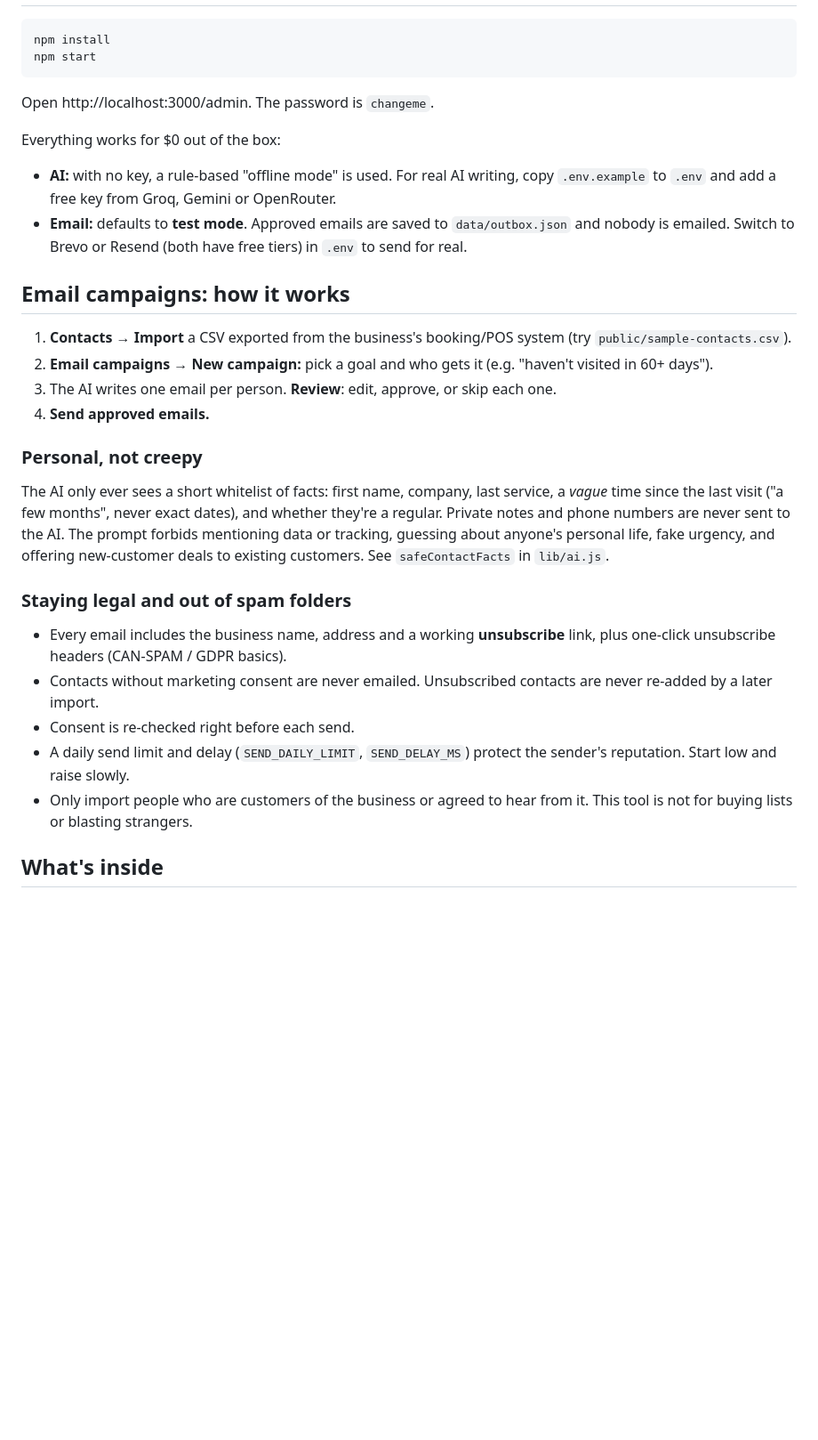
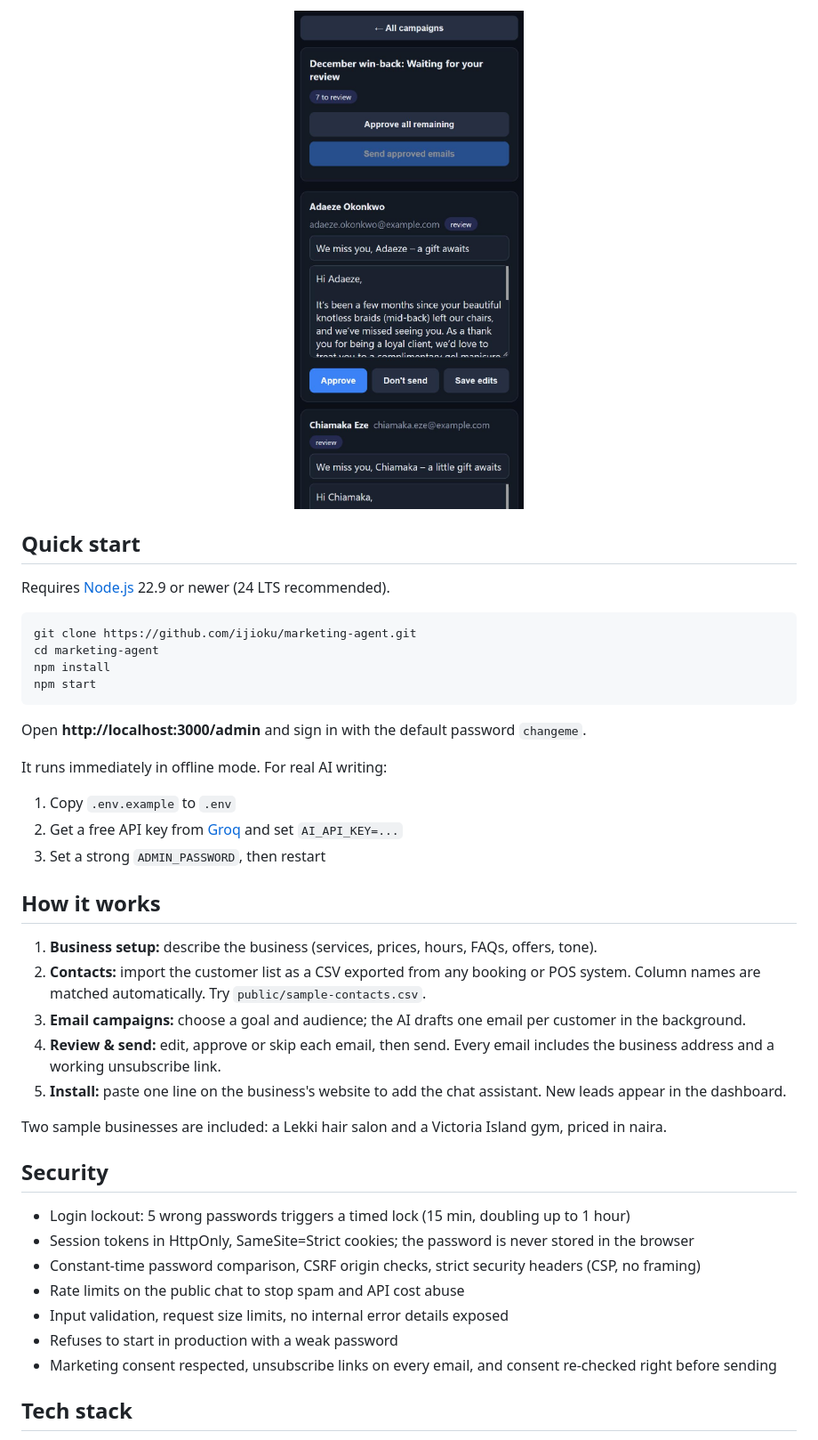
Before and after one commit to ijioku/marketing-agent, a Markdown page: README.md, the part around one of its changes. Shown at 89% size. Rendered like a GitHub page; pictures changed too: docs/screenshots/mobile-campaign.jpg (added); blank space fills up the shorter version.

````diff
--- a/README.md
+++ b/README.md
@@ -11,33 +23,43 @@ An AI marketing assistant for local businesses (barbershops, salons, dentists, g
+<p align="center"><img src="docs/screenshots/mobile-campaign.jpg" alt="Campaign review on a phone" width="280"></p>
+
+## Quick start
+
+Requires [Node.js](https://nodejs.org) 22.9 or newer (24 LTS recommended).
 
 ```bash
+git clone https://github.com/ijioku/marketing-agent.git
+cd marketing-agent
 npm install
 npm start
 ```
 
-Open http://localhost:3000/admin. The password is `changeme`.
+Open **http://localhost:3000/admin** and sign in with the default password `changeme`.
 
-Everything works for $0 out of the box:
-- **AI:** with no key, a rule-based "offline mode" is used. For real AI writing, copy `.env.example` to `.env` and add a free key from Groq, Gemini or OpenRouter.
-- **Email:** defaults to **test mode**. Approved emails are saved to `data/outbox.json` and nobody is emailed. Switch to Brevo or Resend (both have free tiers) in `.env` to send for real.
+It runs immediately in offline mode. For real AI writing:
 
-## Email campaigns: how it works
+1. Copy `.env.example` to `.env`
+2. Get a free API key from [Groq](https://console.groq.com/keys) and set `AI_API_KEY=...`
+3. Set a strong `ADMIN_PASSWORD`, then restart
 
-1. **Contacts → Import** a CSV exported from the business's booking/POS system (try `public/sample-contacts.csv`).
-2. **Email campaigns → New campaign:** pick a goal and who gets it (e.g. "haven't visited in 60+ days").
-3. The AI writes one email per person. **Review**: edit, approve, or skip each one.
-4. **Send approved emails.**
+## How it works
 
-### Personal, not creepy
+1. **Business setup:** describe the business (services, prices, hours, FAQs, offers, tone).
+2. **Contacts:** import the customer list as a CSV exported from any booking or POS system. Column names are matched automatically. Try `public/sample-contacts.csv`.
+3. **Email campaigns:** choose a goal and audience; the AI drafts one email per customer in the background.
+4. **Review & send:** edit, approve or skip each email, then send. Every email includes the business address and a working unsubscribe link.
+5. **Install:** paste one line on the business's website to add the chat assistant. New leads appear in the dashboard.
 
-The AI only ever sees a short whitelist of facts: first name, company, last service, a *vague* time since the last visit ("a few months", never exact dates), and whether they're a regular. Private notes and phone numbers are never sent to the AI. The prompt forbids mentioning data or tracking, guessing about anyone's personal life, fake urgency, and offering new-customer deals to existing customers. See `safeContactFacts` in `lib/ai.js`.
+Two sample businesses are included: a Lekki hair salon and a Victoria Island gym, priced in naira.
 
-### Staying legal and out of spam folders
+## Security
 
-- Every email includes the business name, address and a working **unsubscribe** link, plus one-click unsubscribe headers (CAN-SPAM / GDPR basics).
-- Contacts without marketing consent are never emailed. Unsubscribed contacts are never re-added by a later import.
-- Consent is re-checked right before each send.
-- A daily send limit and delay (`SEND_DAILY_LIMIT`, `SEND_DELAY_MS`) protect the sender's reputation. Start low and raise slowly.
-- Only import people who are customers of the business or agreed to hear from it. This tool is not for buying lists or blasting strangers.
+- Login lockout: 5 wrong passwords triggers a timed lock (15 min, doubling up to 1 hour)
+- Session tokens in HttpOnly, SameSite=Strict cookies; the password is never stored in the browser
+- Constant-time password comparison, CSRF origin checks, strict security headers (CSP, no framing)
+- Rate limits on the public chat to stop spam and API cost abuse
+- Input validation, request size limits, no internal error details exposed
+- Refuses to start in production with a weak password
+- Marketing consent respected, unsubscribe links on every email, and consent re-checked right before sending
 
-## What's inside
+## Tech stack
 
````
Also changed, not shown: other parts of README.md (+54 -21 lines), docs/screenshots/campaign-review.jpg (added), docs/screenshots/chat-widget.jpg (added), docs/screenshots/leads.jpg (added), 1 other file.
